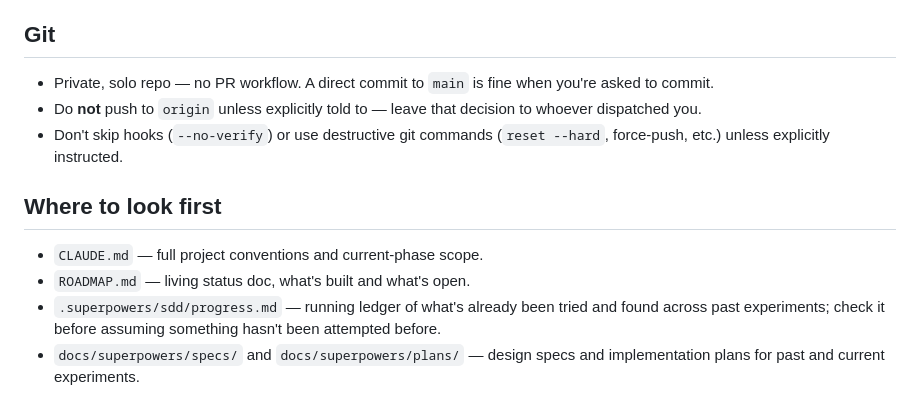
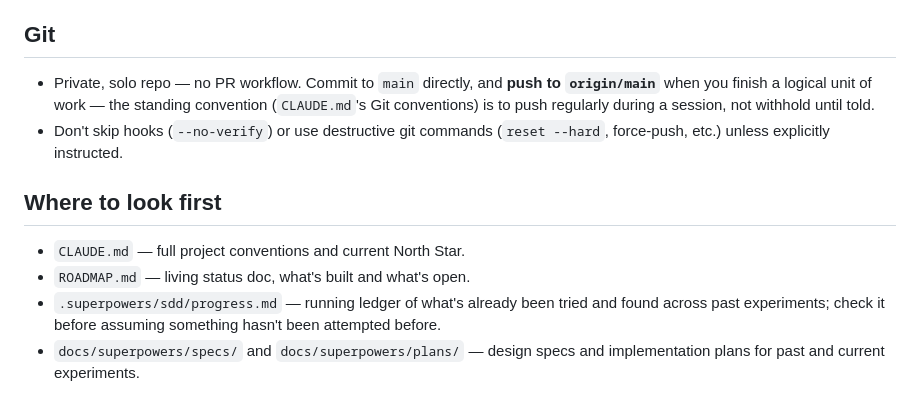
Before and after one commit to hksaperstein/rl, a Markdown page: START_HERE.md, the part around one of its changes. GitHub-like rendering.

```diff
--- a/START_HERE.md
+++ b/START_HERE.md
@@ -68,19 +107,19 @@ touches anything beyond a single isolated file edit.
 
 ## Git
 
-- Private, solo repo — no PR workflow. A direct commit to `main` is fine
-  when you're asked to commit.
-- Do **not** push to `origin` unless explicitly told to — leave that
-  decision to whoever dispatched you.
+- Private, solo repo — no PR workflow. Commit to `main` directly, and
+  **push to `origin/main`** when you finish a logical unit of work — the
+  standing convention (`CLAUDE.md`'s Git conventions) is to push regularly
+  during a session, not withhold until told.
 - Don't skip hooks (`--no-verify`) or use destructive git commands
   (`reset --hard`, force-push, etc.) unless explicitly instructed.
 
 ## Where to look first
 
-- `CLAUDE.md` — full project conventions and current-phase scope.
+- `CLAUDE.md` — full project conventions and current North Star.
 - `ROADMAP.md` — living status doc, what's built and what's open.
 - `.superpowers/sdd/progress.md` — running ledger of what's already been
   tried and found across past experiments; check it before assuming
   something hasn't been attempted before.
-- `docs/superpowers/specs/` and `docs/superpowers/plans/` — design specs
-  and implementation plans for past and current experiments.
+- `docs/superpowers/specs/` and `docs/superpowers/plans/` — design specs and
+  implementation plans for past and current experiments.
```
Also changed, not shown: other parts of START_HERE.md (+77 -38 lines), CLAUDE.md (+1 -1 lines), senior-agent.md (deleted, +0 -52 lines).
